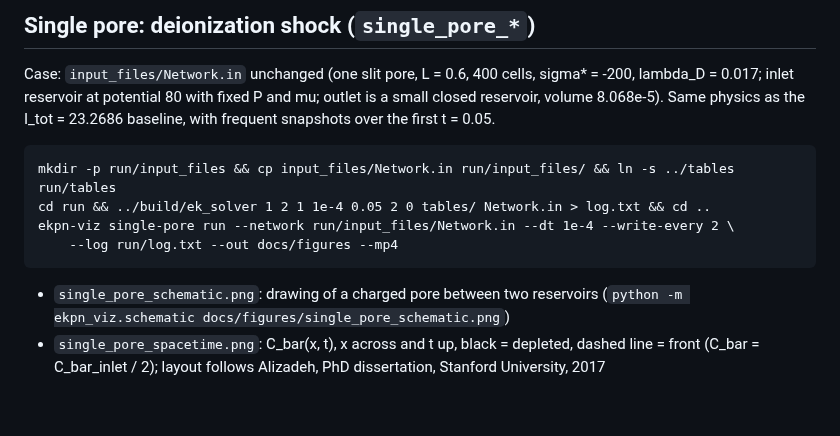
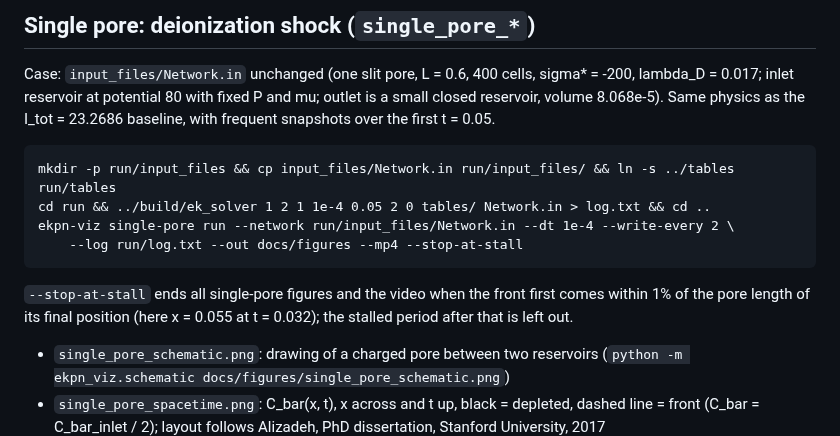
Before and after one commit to shimaalizadeh/Electrokinetic_porous_networks, a Markdown page: docs/figures/README.md, the part around the change. Rendered like a GitHub page; blank space fills up the shorter version.

Commit message:
Drop hjunction_phd_codes example; end single-pore figures and video when the front stalls

```diff
--- a/docs/figures/README.md
+++ b/docs/figures/README.md
@@ -12,7 +12,10 @@ Same physics as the I_tot = 23.2686 baseline, with frequent snapshots over the f
     mkdir -p run/input_files && cp input_files/Network.in run/input_files/ && ln -s ../tables run/tables
     cd run && ../build/ek_solver 1 2 1 1e-4 0.05 2 0 tables/ Network.in > log.txt && cd ..
     ekpn-viz single-pore run --network run/input_files/Network.in --dt 1e-4 --write-every 2 \
-        --log run/log.txt --out docs/figures --mp4
+        --log run/log.txt --out docs/figures --mp4 --stop-at-stall
+
+`--stop-at-stall` ends all single-pore figures and the video when the front first comes within 1% of the pore
+length of its final position (here x = 0.055 at t = 0.032); the stalled period after that is left out.
 
 - `single_pore_schematic.png`: drawing of a charged pore between two reservoirs
   (`python -m ekpn_viz.schematic docs/figures/single_pore_schematic.png`)
```
Also changed, not shown: README.md (+2 -3 lines), examples/hjunction_phd_codes/README.md (deleted, +0 -18 lines), docs/figures/single_pore_shock.gif, docs/figures/single_pore_spacetime.png, docs/figures/single_pore_thickness.png, 8 other files.
